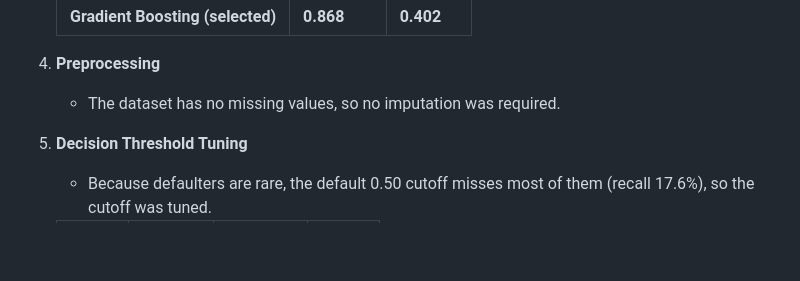
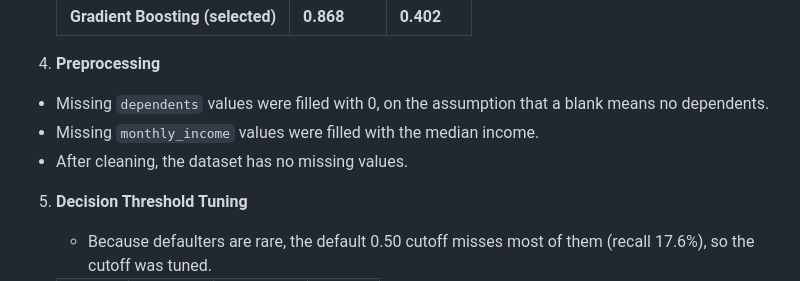
Before and after one commit to UgguNagalakshmi/loan-default-prediction, a Markdown page: README.md, the part around the change. GitHub-like rendering; blank space fills up the shorter version.

Commit message:
Fix preprocessing description in README

```diff
--- a/README.md
+++ b/README.md
@@ -41,7 +41,9 @@ loan_api/
    | **Gradient Boosting (selected)** | **0.868** | **0.402** |
 
 4. **Preprocessing**
-   * The dataset has no missing values, so no imputation was required.
+  * Missing `dependents` values were filled with 0, on the assumption that a blank means no dependents.
+   * Missing `monthly_income` values were filled with the median income.
+   * After cleaning, the dataset has no missing values.
 5. **Decision Threshold Tuning**
    * Because defaulters are rare, the default 0.50 cutoff misses most of them (recall 17.6%), so the cutoff was tuned.
 
```
